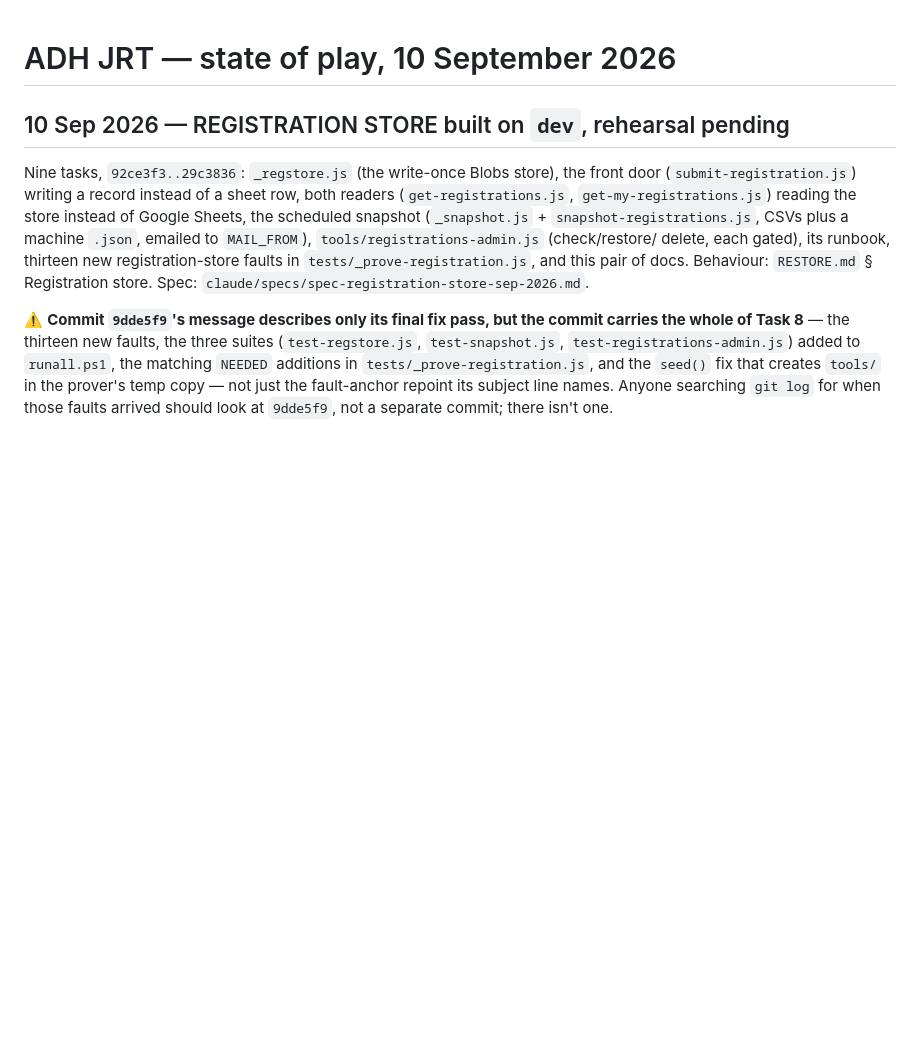
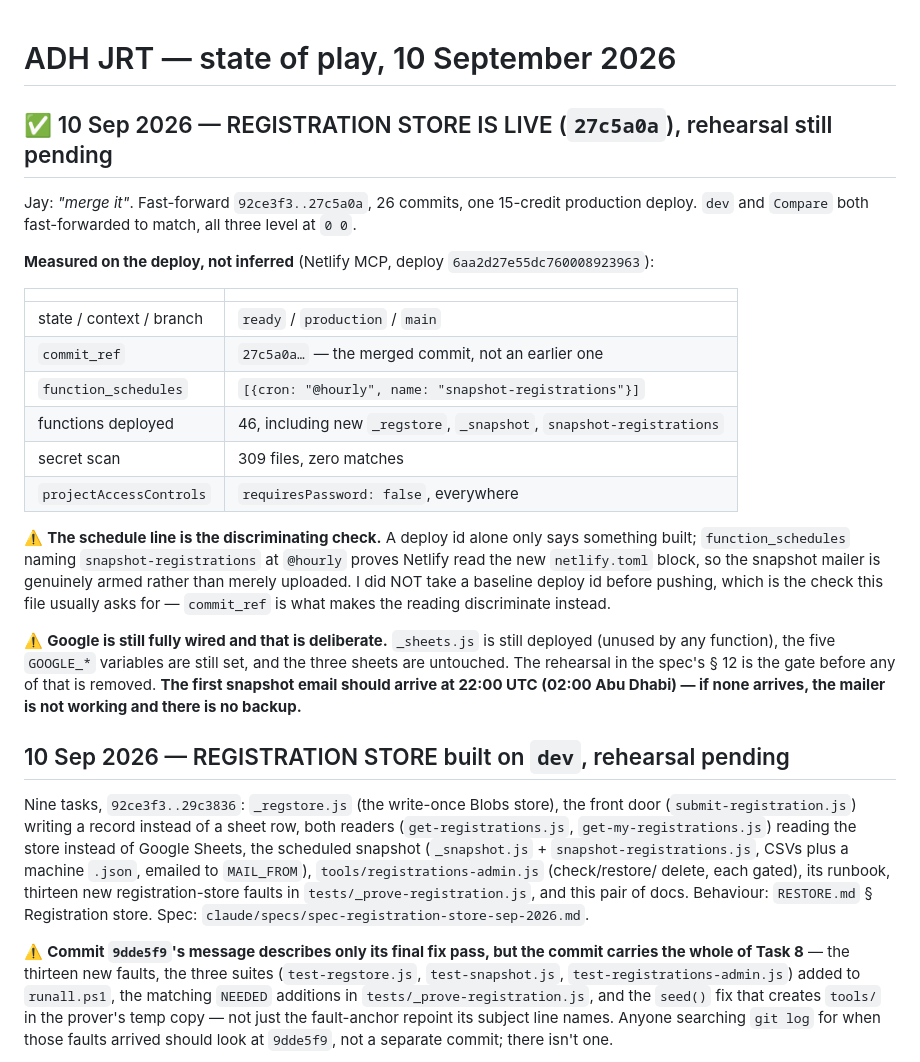
Before and after one commit to jayjmuir-hub/adhjrt, a Markdown page: claude/state-of-play.md, the part around the change. GitHub-like rendering; blank space fills up the shorter version.

Commit message:
docs: the registration store is live, measured on the deploy
Fast-forward 92ce3f3..27c5a0a, one production deploy. dev and Compare
fast-forwarded to match. Netlify reports state ready, commit_ref 27c5a0a,
and function_schedules naming snapshot-registrations at @hourly — the
check that discriminates, since no baseline deploy id was taken first.

Co-Authored-By: Claude Opus 5 <noreply@anthropic.com>

```diff
--- a/claude/state-of-play.md
+++ b/claude/state-of-play.md
@@ -1,4 +1,36 @@
 # ADH JRT — state of play, 10 September 2026
+
+## ✅ 10 Sep 2026 — REGISTRATION STORE IS LIVE (`27c5a0a`), rehearsal still pending
+
+Jay: *"merge it"*. Fast-forward `92ce3f3..27c5a0a`, 26 commits, one 15-credit
+production deploy. `dev` and `Compare` both fast-forwarded to match, all three
+level at `0	0`.
+
+**Measured on the deploy, not inferred** (Netlify MCP, deploy
+`6aa2d27e55dc760008923963`):
+
+| | |
+|---|---|
+| state / context / branch | `ready` / `production` / `main` |
+| `commit_ref` | `27c5a0a…` — the merged commit, not an earlier one |
+| `function_schedules` | `[{cron: "@hourly", name: "snapshot-registrations"}]` |
+| functions deployed | 46, including new `_regstore`, `_snapshot`, `snapshot-registrations` |
+| secret scan | 309 files, zero matches |
+| `projectAccessControls` | `requiresPassword: false`, everywhere |
+
+⚠️ **The schedule line is the discriminating check.** A deploy id alone only
+says something built; `function_schedules` naming `snapshot-registrations` at
+`@hourly` proves Netlify read the new `netlify.toml` block, so the snapshot
+mailer is genuinely armed rather than merely uploaded. I did NOT take a
+baseline deploy id before pushing, which is the check this file usually asks
+for — `commit_ref` is what makes the reading discriminate instead.
+
+⚠️ **Google is still fully wired and that is deliberate.** `_sheets.js` is
+still deployed (unused by any function), the five `GOOGLE_*` variables are
+still set, and the three sheets are untouched. The rehearsal in the spec's
+§ 12 is the gate before any of that is removed. **The first snapshot email
+should arrive at 22:00 UTC (02:00 Abu Dhabi) — if none arrives, the mailer is
+not working and there is no backup.**
 
 ## 10 Sep 2026 — REGISTRATION STORE built on `dev`, rehearsal pending
 
```
